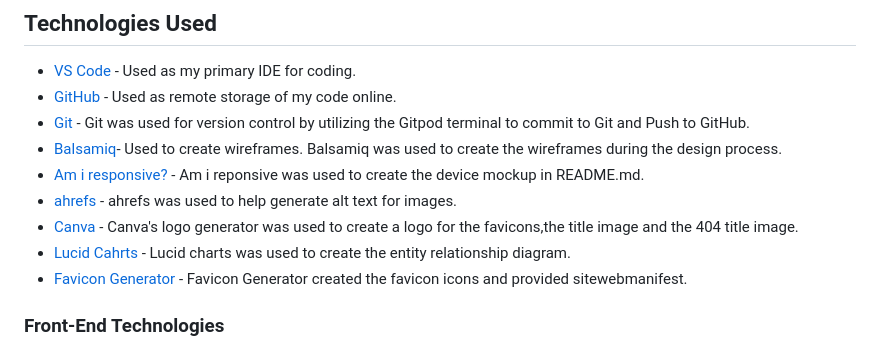
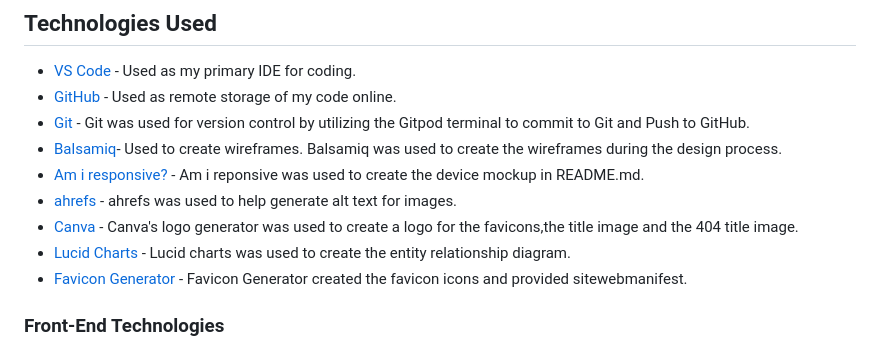
Before and after one commit to GemmaButcher-dev/itscool-ms3, a Markdown page: README.md, the part around the change printed below. Rendered like a GitHub page.

```diff
--- a/README.md
+++ b/README.md
@@ -559,7 +559,7 @@ The wireframe showing the admin dashboard on a mobile device is shown below.
 - [Am i responsive?](https://ui.dev/amiresponsive) - Am i reponsive was used to create the device mockup in README.md.
 - [ahrefs](https://ahrefs.com/writing-tools/img-alt-text-generator) - ahrefs was used to help generate alt text for images.
 - [Canva](https://www.canva.com/colors/color-palette-generator/) - Canva's logo generator was used to create a logo for the favicons,the title image and the 404 title image.
-- [Lucid Cahrts](https://www.lucidchart.com/) - Lucid charts was used to create the entity relationship diagram.
+- [Lucid Charts](https://www.lucidchart.com/) - Lucid charts was used to create the entity relationship diagram.
 - [Favicon Generator](https://favicon.io/) - Favicon Generator created the favicon icons and provided sitewebmanifest.
 
 ### Front-End Technologies
```
Also changed, not shown: other parts of README.md (+1 -1 lines).
